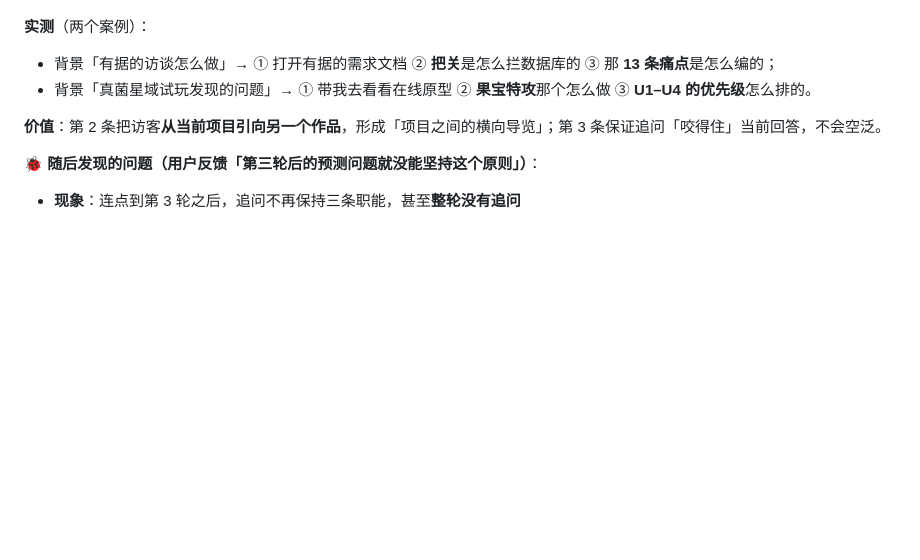
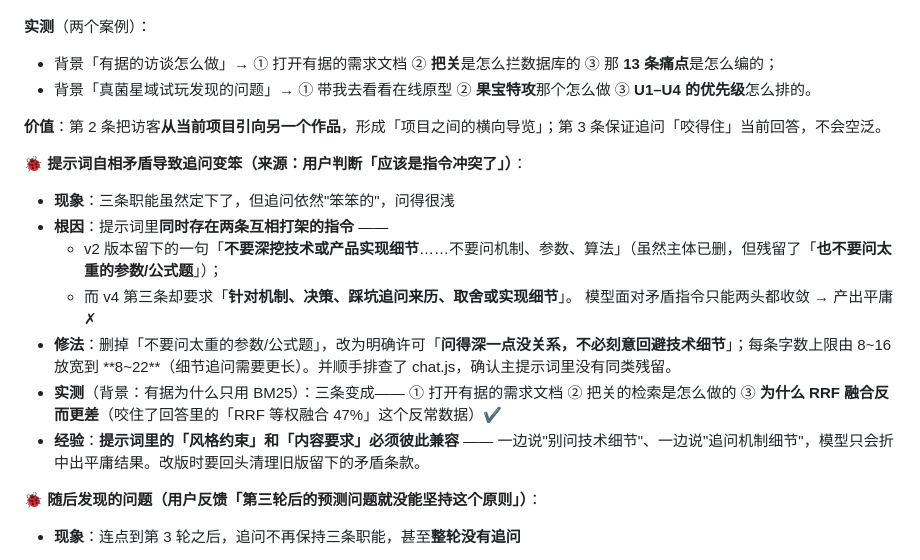
Before and after one commit to xiaolu-fzu/personal-website, a Markdown page: docs/小洄-开发文档.md, the part around the change. Drawn GitHub-style; blank space fills up the shorter version.

Commit message:
docs: 补记[提示词指令冲突导致追问变笨]的排查与修复

```diff
--- a/docs/小洄-开发文档.md
+++ b/docs/小洄-开发文档.md
@@ -183,6 +183,17 @@
 
 **价值**：第 2 条把访客**从当前项目引向另一个作品**，形成「项目之间的横向导览」；第 3 条保证追问「咬得住」当前回答，不会空泛。
 
+**🐞 提示词自相矛盾导致追问变笨（来源：用户判断「应该是指令冲突了」）**：
+- **现象**：三条职能虽然定下了，但追问依然"笨笨的"，问得很浅
+- **根因**：提示词里**同时存在两条互相打架的指令** ——
+  - v2 版本留下的一句「**不要深挖技术或产品实现细节**……不要问机制、参数、算法」（虽然主体已删，但残留了「**也不要问太重的参数/公式题**」）；
+  - 而 v4 第三条却要求「**针对机制、决策、踩坑追问来历、取舍或实现细节**」。
+  模型面对矛盾指令只能两头都收敛 → 产出平庸 ✗
+- **修法**：删掉「不要问太重的参数/公式题」，改为明确许可「**问得深一点没关系，不必刻意回避技术细节**」；每条字数上限由 8~16 放宽到 **8~22**（细节追问需要更长）。并顺手排查了 chat.js，确认主提示词里没有同类残留。
+- **实测**（背景：有据为什么只用 BM25）：三条变成——
+  ① 打开有据的需求文档 ② 把关的检索是怎么做的 ③ **为什么 RRF 融合反而更差**（咬住了回答里的「RRF 等权融合 47%」这个反常数据）✔
+- **经验**：**提示词里的「风格约束」和「内容要求」必须彼此兼容** —— 一边说"别问技术细节"、一边说"追问机制细节"，模型只会折中出平庸结果。改版时要回头清理旧版留下的矛盾条款。
+
 **🐞 随后发现的问题（用户反馈「第三轮后的预测问题就没能坚持这个原则」）**：
 - **现象**：连点到第 3 轮之后，追问不再保持三条职能，甚至**整轮没有追问**
 - **排查**：跑四轮链路实测，第 2 轮追问数 = **0** ✗
```
